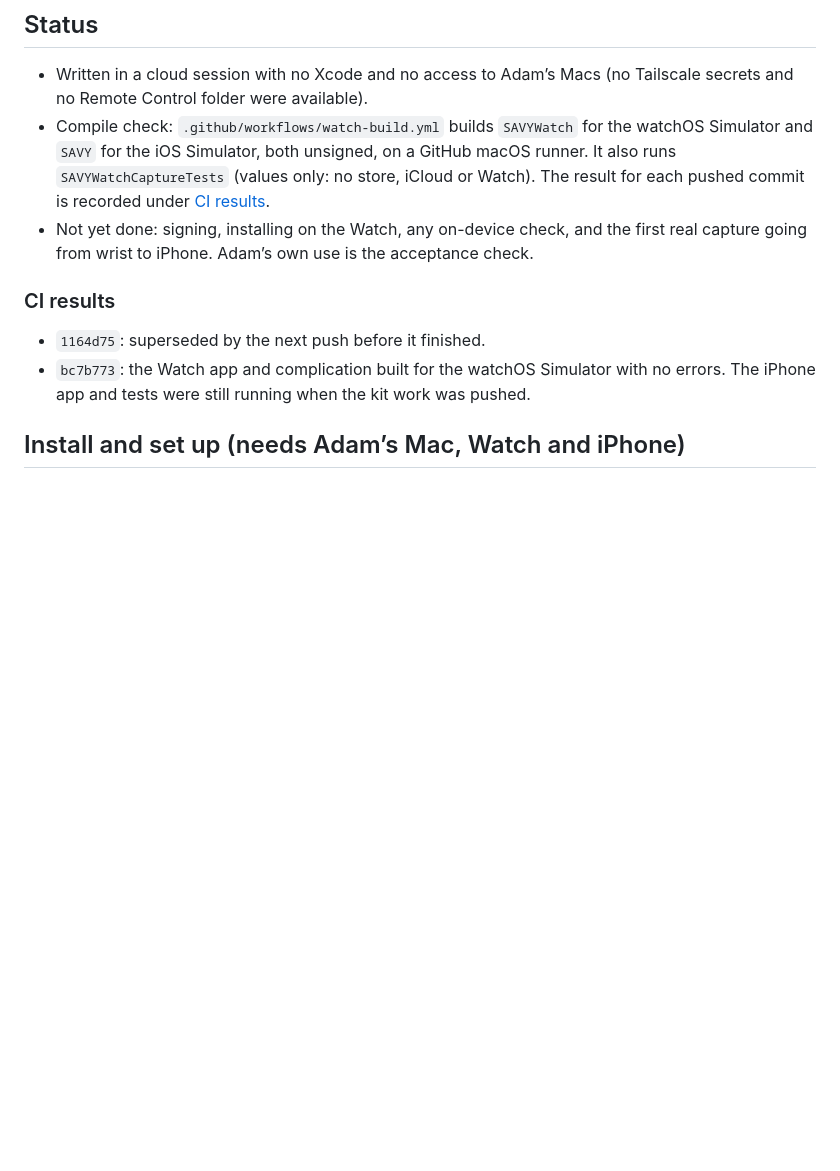
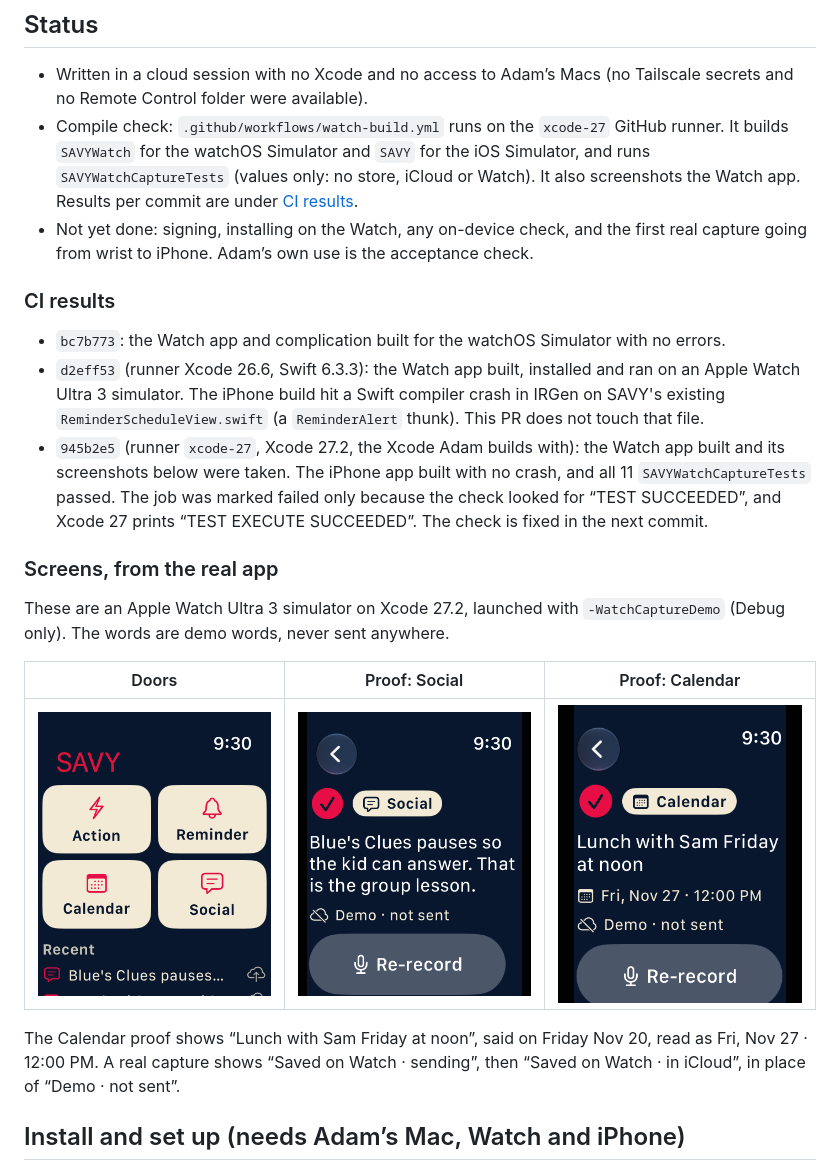
Before and after one commit to dblaira/SAVY-iOS, a Markdown page: docs/watch/savy-watch.md, the part around the change. Drawn GitHub-style; pictures changed too: docs/watch/screenshots/1-doors.png (added), docs/watch/screenshots/2-proof-social.png (added), docs/watch/screenshots/3-proof-calendar.png (added); blank space fills up the shorter version.

Commit message:
Record Xcode 27 results and the Watch screens; accept Xcode 27's test line
On the xcode-27 runner (Xcode 27.2), both apps build and all 11
SAVYWatchCaptureTests pass. The test step now also accepts "TEST EXECUTE
SUCCEEDED". The Watch screens from the Ultra 3 simulator are in
docs/watch/screenshots/.

Co-Authored-By: Claude Opus 5.5 <noreply@anthropic.com>
Claude-Session: https://claude.ai/code/session_01PU5WJsdG9gMTnbTgjcpgkk

```diff
--- a/docs/watch/savy-watch.md
+++ b/docs/watch/savy-watch.md
@@ -44,13 +44,24 @@ The Social door follows Adam’s own words in the YouTube system doc: “Common
 ## Status
 
 - Written in a cloud session with no Xcode and no access to Adam’s Macs (no Tailscale secrets and no Remote Control folder were available).
-- Compile check: `.github/workflows/watch-build.yml` builds `SAVYWatch` for the watchOS Simulator and `SAVY` for the iOS Simulator, both unsigned, on a GitHub macOS runner. It also runs `SAVYWatchCaptureTests` (values only: no store, iCloud or Watch). The result for each pushed commit is recorded under [CI results](#ci-results).
+- Compile check: `.github/workflows/watch-build.yml` runs on the `xcode-27` GitHub runner. It builds `SAVYWatch` for the watchOS Simulator and `SAVY` for the iOS Simulator, and runs `SAVYWatchCaptureTests` (values only: no store, iCloud or Watch). It also screenshots the Watch app. Results per commit are under [CI results](#ci-results).
 - Not yet done: signing, installing on the Watch, any on-device check, and the first real capture going from wrist to iPhone. Adam’s own use is the acceptance check.
 
 ### CI results
 
-- `1164d75`: superseded by the next push before it finished.
-- `bc7b773`: the Watch app and complication built for the watchOS Simulator with no errors. The iPhone app and tests were still running when the kit work was pushed.
+- `bc7b773`: the Watch app and complication built for the watchOS Simulator with no errors.
+- `d2eff53` (runner Xcode 26.6, Swift 6.3.3): the Watch app built, installed and ran on an Apple Watch Ultra 3 simulator. The iPhone build hit a Swift compiler crash in IRGen on SAVY's existing `ReminderScheduleView.swift` (a `ReminderAlert` thunk). This PR does not touch that file.
+- `945b2e5` (runner `xcode-27`, Xcode 27.2, the Xcode Adam builds with): the Watch app built and its screenshots below were taken. The iPhone app built with no crash, and all 11 `SAVYWatchCaptureTests` passed. The job was marked failed only because the check looked for “TEST SUCCEEDED”, and Xcode 27 prints “TEST EXECUTE SUCCEEDED”. The check is fixed in the next commit.
+
+### Screens, from the real app
+
+These are an Apple Watch Ultra 3 simulator on Xcode 27.2, launched with `-WatchCaptureDemo` (Debug only). The words are demo words, never sent anywhere.
+
+| Doors | Proof: Social | Proof: Calendar |
+|---|---|---|
+| ![Doors](screenshots/1-doors.png) | ![Proof, Social](screenshots/2-proof-social.png) | ![Proof, Calendar](screenshots/3-proof-calendar.png) |
+
+The Calendar proof shows “Lunch with Sam Friday at noon”, said on Friday Nov 20, read as Fri, Nov 27 · 12:00 PM. A real capture shows “Saved on Watch · sending”, then “Saved on Watch · in iCloud”, in place of “Demo · not sent”.
 
 ## Install and set up (needs Adam’s Mac, Watch and iPhone)
 
```
Also changed, not shown: AGENTS.md (+1 -1 lines), 2 other files.
